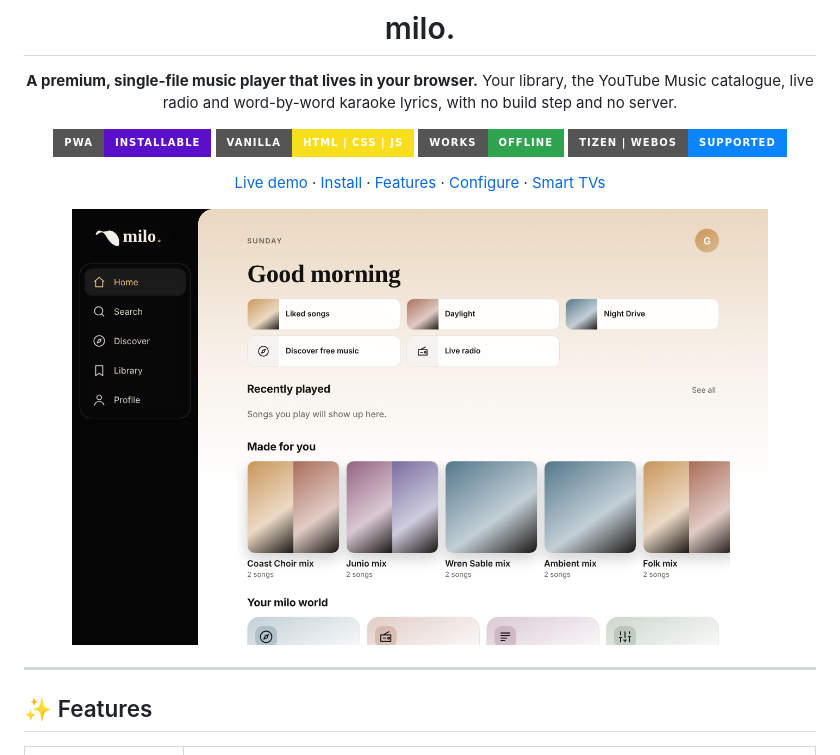
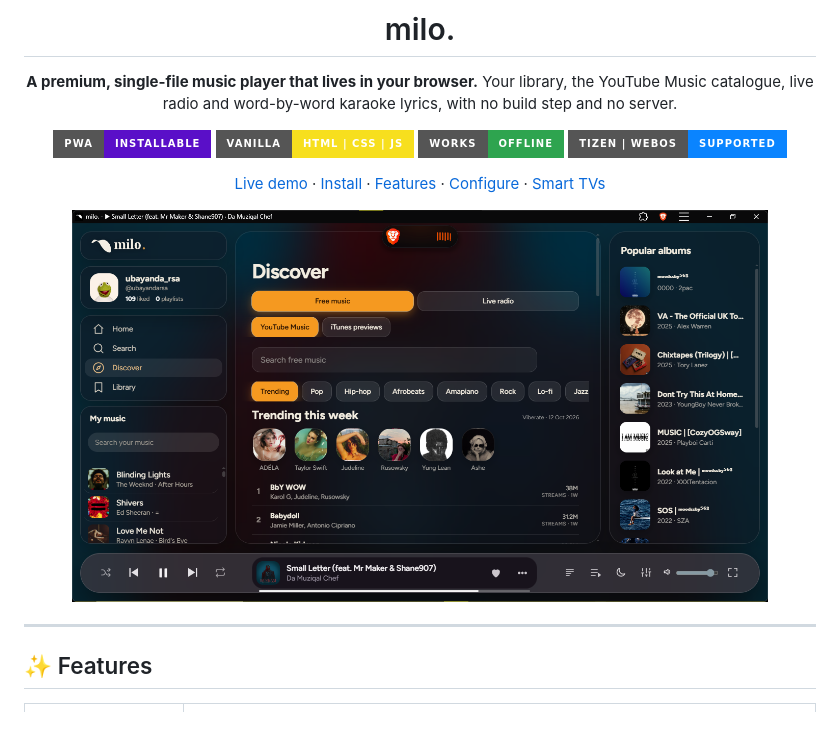
Before and after one commit to solana563/MYLO-Beta-, a Markdown page: README.md, the part around the change. Rendered like a GitHub page; badges without logos; blank space fills up the shorter version.

Commit message:
Update image source in README.md

```diff
--- a/README.md
+++ b/README.md
@@ -14,7 +14,7 @@ Your library, the YouTube Music catalogue, live radio and word-by-word karaoke l
 
 [Live demo](https://claude.ai/artifact/LtVpb7FCy9LAnFfeNQknZr) · [Install](#-install) · [Features](#-features) · [Configure](#-configure) · [Smart TVs](#-smart-tvs)
 
-<img src="docs/a_d_Home.png" alt="milo. on desktop" width="88%">
+<img src="docs/discover.png" alt="milo. on desktop" width="88%">
 
 </div>
 
```
